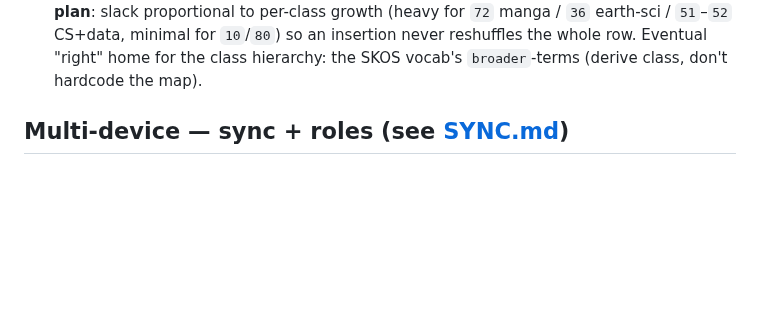
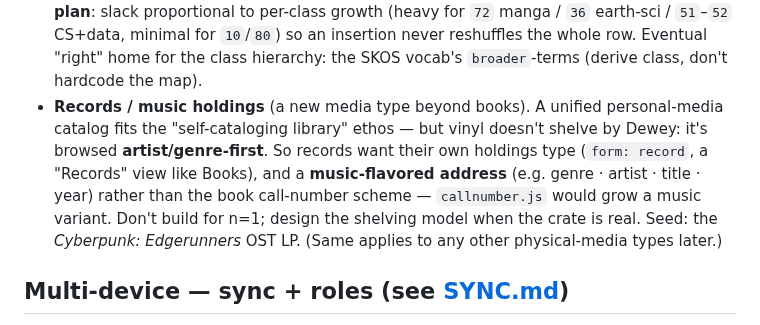
Before and after one commit to gentropic/weir, a Markdown page: ROADMAP.md, the part around the change. Rendered like a GitHub page; blank space fills up the shorter version.

Commit message:
docs(ROADMAP): records/music as a future holdings type (seed: Edgerunners OST)
Records fit the unified-library idea but shelve artist/genre-first, not by Dewey —
they want their own form/view + a music-flavored address. Roadmap it; build when the
collection is real, not for n=1.

```diff
--- a/ROADMAP.md
+++ b/ROADMAP.md
@@ -300,6 +300,14 @@ the trigger/query layer on top.
   earth-sci / `51`–`52` CS+data, minimal for `10`/`80`) so an insertion never
   reshuffles the whole row. Eventual "right" home for the class hierarchy: the SKOS
   vocab's `broader`-terms (derive class, don't hardcode the map).
+- **Records / music holdings** (a new media type beyond books). A unified
+  personal-media catalog fits the "self-cataloging library" ethos — but vinyl
+  doesn't shelve by Dewey: it's browsed **artist/genre-first**. So records want their
+  own holdings type (`form: record`, a "Records" view like Books), and a
+  **music-flavored address** (e.g. genre · artist · title · year) rather than the
+  book call-number scheme — `callnumber.js` would grow a music variant. Don't build
+  for n=1; design the shelving model when the crate is real. Seed: the *Cyberpunk:
+  Edgerunners* OST LP. (Same applies to any other physical-media types later.)
 
 ## Multi-device — sync + roles (see [SYNC.md](SYNC.md))
 
```
